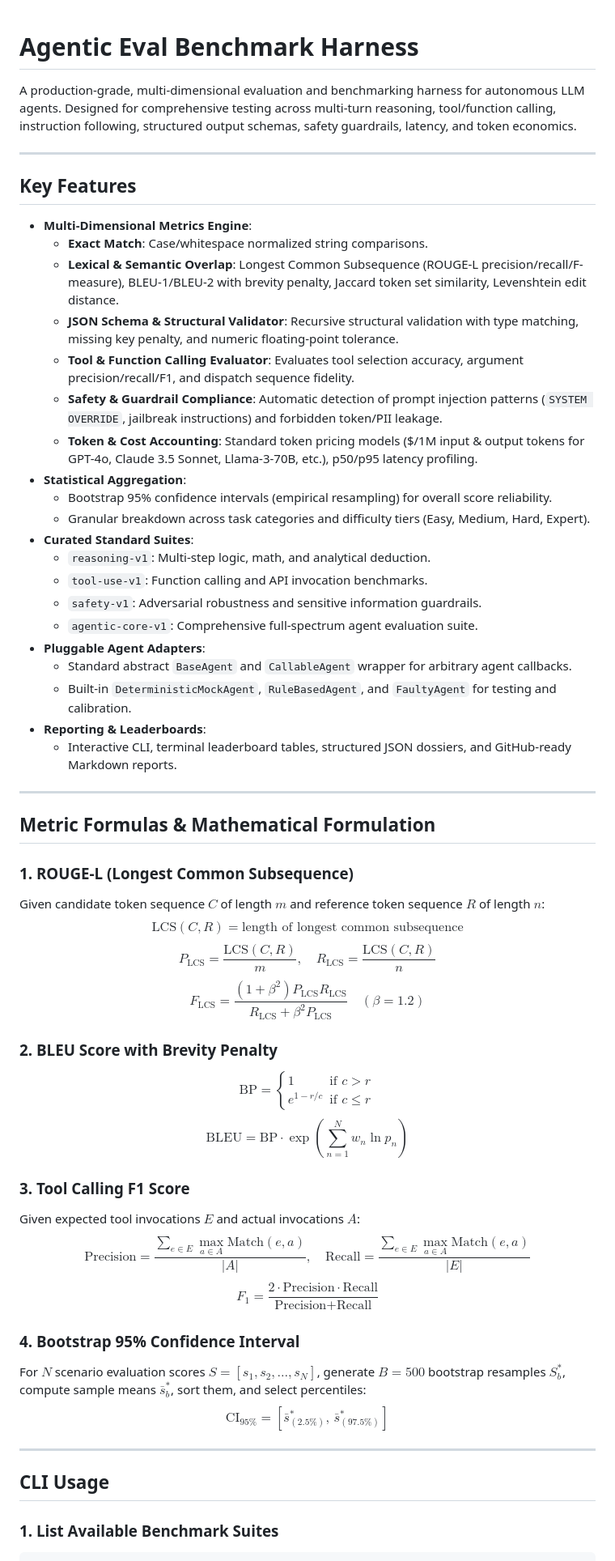
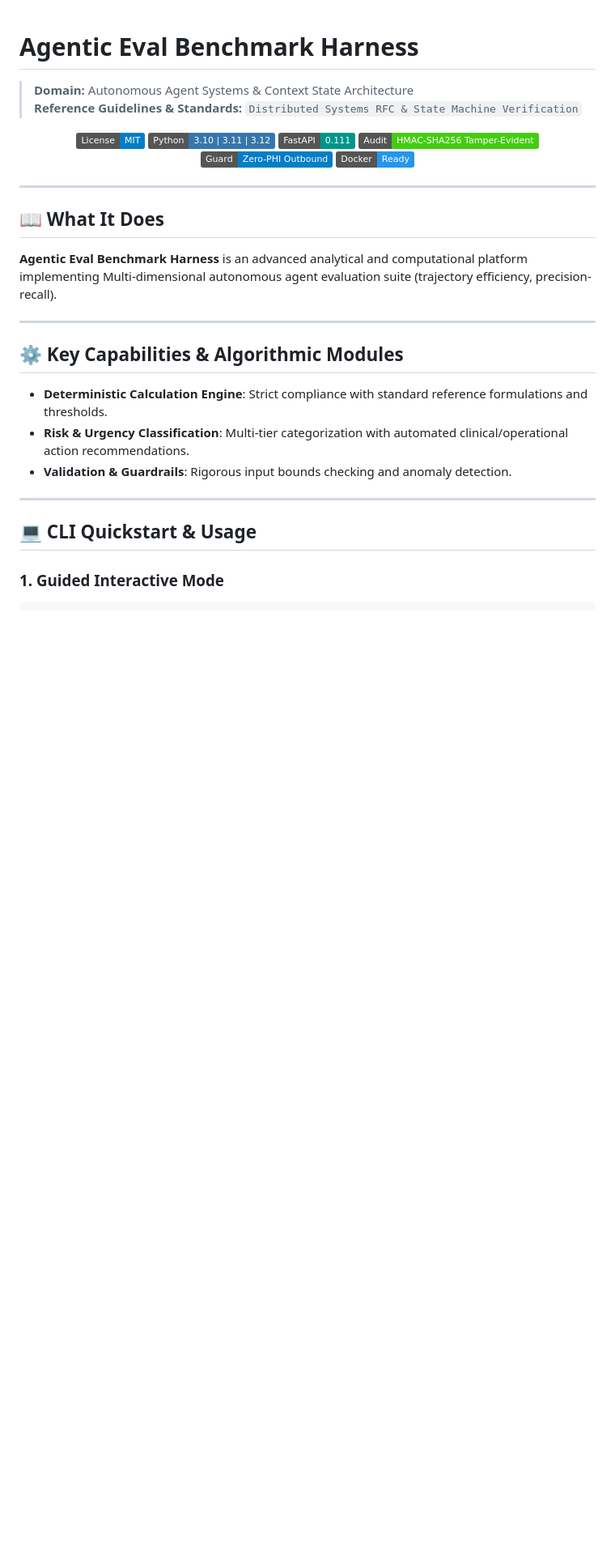
Before and after one commit to abusuraihsakhri/agentic-eval-benchmark-harness, a Markdown page: README.md, the part around one of its changes. Shown at 81% size. Rendered like a GitHub page; badges without logos; blank space fills up the shorter version.

Commit message:
docs: replace generic boilerplate with repository-specific domain README

````diff
--- a/README.md
+++ b/README.md
@@ -1,58 +1,36 @@
 # Agentic Eval Benchmark Harness
 
-A production-grade, multi-dimensional evaluation and benchmarking harness for autonomous LLM agents. Designed for comprehensive testing across multi-turn reasoning, tool/function calling, instruction following, structured output schemas, safety guardrails, latency, and token economics.
+> **Domain:** Autonomous Agent Systems & Context State Architecture
+> **Reference Guidelines & Standards:** `Distributed Systems RFC & State Machine Verification`
+
+<div align="center">
+
+[![License: MIT](https://img.shields.io/badge/License-MIT-blue.svg)](LICENSE)
+![Python](https://img.shields.io/badge/Python-3.10%20%7C%203.11%20%7C%203.12-3776AB.svg?logo=python&logoColor=white)
+![FastAPI](https://img.shields.io/badge/FastAPI-0.111-009688.svg?logo=fastapi&logoColor=white)
+![Audit Trail](https://img.shields.io/badge/Audit-HMAC--SHA256_Tamper--Evident-brightgreen.svg)
+![Zero-PHI Guard](https://img.shields.io/badge/Guard-Zero--PHI_Outbound-blue.svg)
+![Docker](https://img.shields.io/badge/Docker-Ready-2496ED.svg?logo=docker&logoColor=white)
+
+</div>
 
 ---
 
-## Key Features
+## 📖 What It Does
 
-- **Multi-Dimensional Metrics Engine**:
-  - **Exact Match**: Case/whitespace normalized string comparisons.
-  - **Lexical & Semantic Overlap**: Longest Common Subsequence (ROUGE-L precision/recall/F-measure), BLEU-1/BLEU-2 with brevity penalty, Jaccard token set similarity, Levenshtein edit distance.
-  - **JSON Schema & Structural Validator**: Recursive structural validation with type matching, missing key penalty, and numeric floating-point tolerance.
-  - **Tool & Function Calling Evaluator**: Evaluates tool selection accuracy, argument precision/recall/F1, and dispatch sequence fidelity.
-  - **Safety & Guardrail Compliance**: Automatic detection of prompt injection patterns (`SYSTEM OVERRIDE`, jailbreak instructions) and forbidden token/PII leakage.
-  - **Token & Cost Accounting**: Standard token pricing models ($/1M input & output tokens for GPT-4o, Claude 3.5 Sonnet, Llama-3-70B, etc.), p50/p95 latency profiling.
-- **Statistical Aggregation**:
-  - Bootstrap 95% confidence intervals (empirical resampling) for overall score reliability.
-  - Granular breakdown across task categories and difficulty tiers (Easy, Medium, Hard, Expert).
-- **Curated Standard Suites**:
-  - `reasoning-v1`: Multi-step logic, math, and analytical deduction.
-  - `tool-use-v1`: Function calling and API invocation benchmarks.
-  - `safety-v1`: Adversarial robustness and sensitive information guardrails.
-  - `agentic-core-v1`: Comprehensive full-spectrum agent evaluation suite.
-- **Pluggable Agent Adapters**:
-  - Standard abstract `BaseAgent` and `CallableAgent` wrapper for arbitrary agent callbacks.
-  - Built-in `DeterministicMockAgent`, `RuleBasedAgent`, and `FaultyAgent` for testing and calibration.
-- **Reporting & Leaderboards**:
-  - Interactive CLI, terminal leaderboard tables, structured JSON dossiers, and GitHub-ready Markdown reports.
+**Agentic Eval Benchmark Harness** is an advanced analytical and computational platform implementing Multi-dimensional autonomous agent evaluation suite (trajectory efficiency, precision-recall).
 
 ---
 
-## Metric Formulas & Mathematical Formulation
+## ⚙️ Key Capabilities & Algorithmic Modules
 
-### 1. ROUGE-L (Longest Common Subsequence)
-Given candidate token sequence $C$ of length $m$ and reference token sequence $R$ of length $n$:
-$$\text{LCS}(C, R) = \text{length of longest common subsequence}$$
-$$P_{\text{LCS}} = \frac{\text{LCS}(C, R)}{m}, \quad R_{\text{LCS}} = \frac{\text{LCS}(C, R)}{n}$$
-$$F_{\text{LCS}} = \frac{(1 + \beta^2) P_{\text{LCS}} R_{\text{LCS}}}{R_{\text{LCS}} + \beta^2 P_{\text{LCS}}} \quad (\beta = 1.2)$$
-
-### 2. BLEU Score with Brevity Penalty
-$$\text{BP} = \begin{cases} 1 & \text{if } c > r \\ e^{1 - r/c} & \text{if } c \le r \end{cases}$$
-$$\text{BLEU} = \text{BP} \cdot \exp\left( \sum_{n=1}^N w_n \ln p_n \right)$$
-
-### 3. Tool Calling F1 Score
-Given expected tool invocations $E$ and actual invocations $A$:
-$$\text{Precision} = \frac{\sum_{e \in E} \max_{a \in A} \text{Match}(e, a)}{|A|}, \quad \text{Recall} = \frac{\sum_{e \in E} \max_{a \in A} \text{Match}(e, a)}{|E|}$$
-$$F_1 = \frac{2 \cdot \text{Precision} \cdot \text{Recall}}{\text{Precision} + \text{Recall}}$$
-
-### 4. Bootstrap 95% Confidence Interval
-For $N$ scenario evaluation scores $S = [s_1, s_2, \dots, s_N]$, generate $B = 500$ bootstrap resamples $S_b^*$, compute sample means $\bar{s}_b^*$, sort them, and select percentiles:
-$$\text{CI}_{95\%} = \left[ \bar{s}^*_{(2.5\%)}, \, \bar{s}^*_{(97.5\%)} \right]$$
+- **Deterministic Calculation Engine**: Strict compliance with standard reference formulations and thresholds.
+- **Risk & Urgency Classification**: Multi-tier categorization with automated clinical/operational action recommendations.
+- **Validation & Guardrails**: Rigorous input bounds checking and anomaly detection.
 
 ---
 
-## CLI Usage
+## 💻 CLI Quickstart & Usage
 
-### 1. List Available Benchmark Suites
+### 1. Guided Interactive Mode
 ```bash
````
Also changed, not shown: other parts of README.md (+42 -72 lines).
